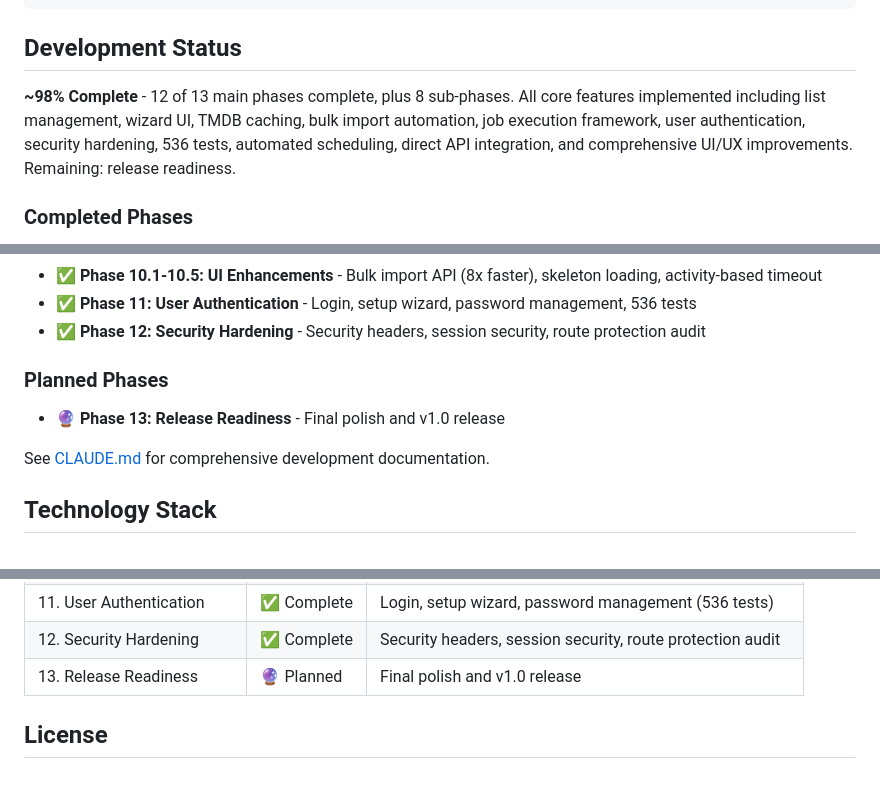
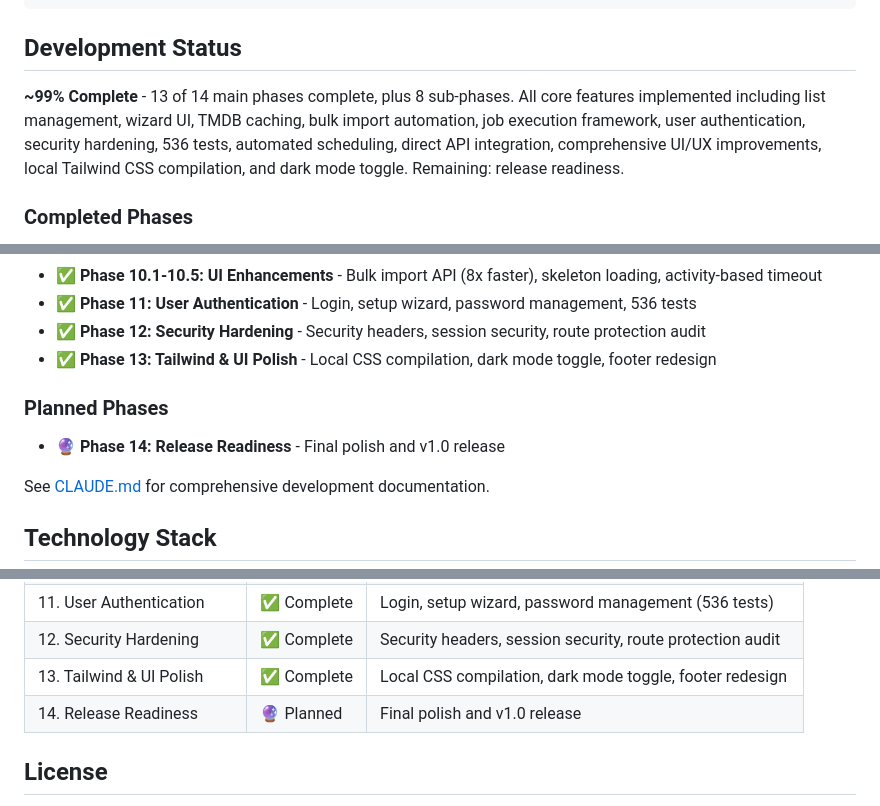
Before and after one commit to fisherd80/Listarr, a Markdown page: README.md, 3 parts joined by grey strips. Drawn GitHub-style; blank space fills up the shorter version.

```diff
--- a/README.md
+++ b/README.md
@@ -169,7 +169,7 @@ listarr/
 
 ## Development Status
 
-**~98% Complete** - 12 of 13 main phases complete, plus 8 sub-phases. All core features implemented including list management, wizard UI, TMDB caching, bulk import automation, job execution framework, user authentication, security hardening, 536 tests, automated scheduling, direct API integration, and comprehensive UI/UX improvements. Remaining: release readiness.
+**~99% Complete** - 13 of 14 main phases complete, plus 8 sub-phases. All core features implemented including list management, wizard UI, TMDB caching, bulk import automation, job execution framework, user authentication, security hardening, 536 tests, automated scheduling, direct API integration, comprehensive UI/UX improvements, local Tailwind CSS compilation, and dark mode toggle. Remaining: release readiness.
 
 ### Completed Phases
 
@@ -191,10 +191,11 @@ listarr/
 - ✅ **Phase 10.1-10.5: UI Enhancements** - Bulk import API (8x faster), skeleton loading, activity-based timeout
 - ✅ **Phase 11: User Authentication** - Login, setup wizard, password management, 536 tests
 - ✅ **Phase 12: Security Hardening** - Security headers, session security, route protection audit
+- ✅ **Phase 13: Tailwind & UI Polish** - Local CSS compilation, dark mode toggle, footer redesign
 
 ### Planned Phases
 
-- 🔮 **Phase 13: Release Readiness** - Final polish and v1.0 release
+- 🔮 **Phase 14: Release Readiness** - Final polish and v1.0 release
 
 See [CLAUDE.md](CLAUDE.md) for comprehensive development documentation.
 
@@ -295,7 +296,8 @@ The `instance/` folder contains all runtime data:
 | 10.1-10.5 UI Enhancements | ✅ Complete | Bulk import (8x faster), skeleton loading, timeout handling |
 | 11. User Authentication   | ✅ Complete | Login, setup wizard, password management (536 tests)        |
 | 12. Security Hardening    | ✅ Complete | Security headers, session security, route protection audit  |
-| 13. Release Readiness     | 🔮 Planned  | Final polish and v1.0 release                               |
+| 13. Tailwind & UI Polish  | ✅ Complete | Local CSS compilation, dark mode toggle, footer redesign    |
+| 14. Release Readiness     | 🔮 Planned  | Final polish and v1.0 release                               |
 
 ## License
 
```
Also changed, not shown: CLAUDE.md (+11 -4 lines), docs/CHANGELOG.md (+38 -2 lines).
